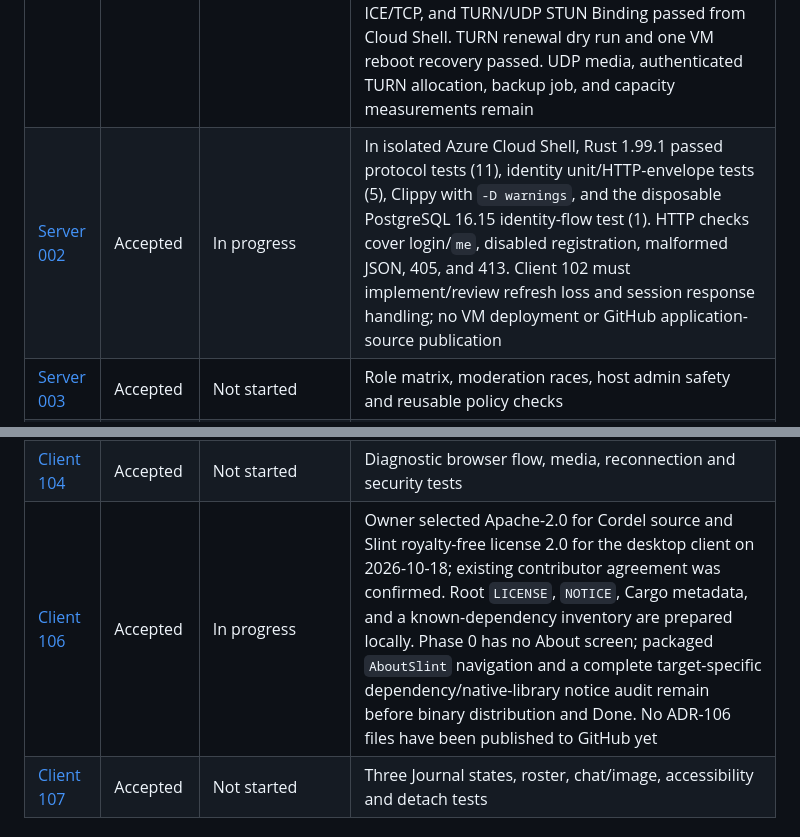
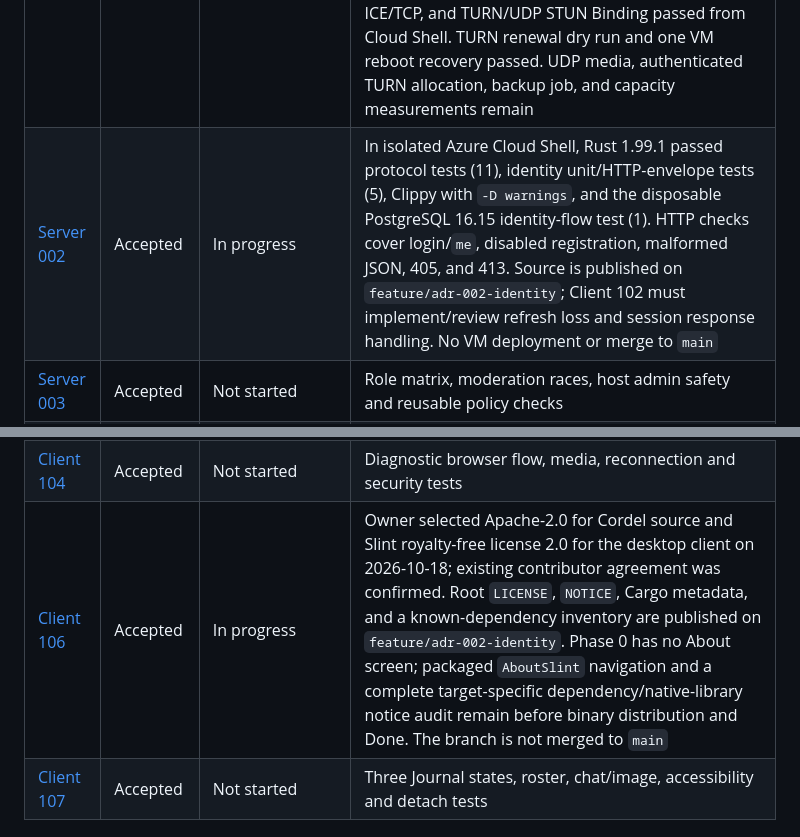
Before and after one commit to Antorsrj/Cordel, a Markdown page: docs/adr/STATUS.md, 2 parts joined by grey strips. GitHub-like rendering.

```diff
--- a/docs/adr/STATUS.md
+++ b/docs/adr/STATUS.md
@@ -19,7 +19,7 @@ Technical spikes, unit tests, contract checks, security proofs, and isolated int
 | ADR | Decision | Implementation | Evidence required to mark Done |
 | --- | --- | --- | --- |
 | [Server 001](server/ADR-001-single-host-deployment.md) | Accepted | In progress | Azure East US foundation exists. Native Ubuntu bootstrap ran on 2026-10-17 and reported PostgreSQL 16, Caddy 2.11.7, valid Caddy configuration, and active UFW. VM listener and firewall inventory passed. TURN certificate was issued. LiveKit v1.13.10 is active with local signaling, ICE, and TURN listeners. Media HTTPS, TURN TLS, ICE/TCP, and TURN/UDP STUN Binding passed from Cloud Shell. TURN renewal dry run and one VM reboot recovery passed. UDP media, authenticated TURN allocation, backup job, and capacity measurements remain |
-| [Server 002](server/ADR-002-invite-only-identity.md) | Accepted | In progress | In isolated Azure Cloud Shell, Rust 1.99.1 passed protocol tests (11), identity unit/HTTP-envelope tests (5), Clippy with `-D warnings`, and the disposable PostgreSQL 16.15 identity-flow test (1). HTTP checks cover login/`me`, disabled registration, malformed JSON, 405, and 413. Client 102 must implement/review refresh loss and session response handling; no VM deployment or GitHub application-source publication |
+| [Server 002](server/ADR-002-invite-only-identity.md) | Accepted | In progress | In isolated Azure Cloud Shell, Rust 1.99.1 passed protocol tests (11), identity unit/HTTP-envelope tests (5), Clippy with `-D warnings`, and the disposable PostgreSQL 16.15 identity-flow test (1). HTTP checks cover login/`me`, disabled registration, malformed JSON, 405, and 413. Source is published on `feature/adr-002-identity`; Client 102 must implement/review refresh loss and session response handling. No VM deployment or merge to `main` |
 | [Server 003](server/ADR-003-community-authorization.md) | Accepted | Not started | Role matrix, moderation races, host admin safety and reusable policy checks |
 | [Server 004](server/ADR-004-durable-chat.md) | Accepted | Not started | Ordered history, duplicate retry, WS gap and revocation tests |
 | [Server 005](server/ADR-005-livekit-media.md) | Accepted | In progress | Native LiveKit v1.13.10 and ICE/TURN listeners are active; two-network voice/share proof, actual UDP/TURN routes, and two-subscriber evidence remain |
@@ -32,7 +32,7 @@ Technical spikes, unit tests, contract checks, security proofs, and isolated int
 | [Client 102](client/ADR-102-client-state-recovery.md) | Accepted | In progress | `client/state` and `protocol` source were merged from GitHub; session, message dedupe, fast reconnect and denial state evidence remain |
 | [Client 103](client/ADR-103-capture-playback.md) | Accepted | Not started | Linux capture/audio, two views, detach/dock and performance measurements |
 | [Client 104](client/ADR-104-browser-test-client.md) | Accepted | Not started | Diagnostic browser flow, media, reconnection and security tests |
-| [Client 106](client/ADR-106-license-distribution.md) | Accepted | In progress | Owner selected Apache-2.0 for Cordel source and Slint royalty-free license 2.0 for the desktop client on 2026-10-18; existing contributor agreement was confirmed. Root `LICENSE`, `NOTICE`, Cargo metadata, and a known-dependency inventory are prepared locally. Phase 0 has no About screen; packaged `AboutSlint` navigation and a complete target-specific dependency/native-library notice audit remain before binary distribution and Done. No ADR-106 files have been published to GitHub yet |
+| [Client 106](client/ADR-106-license-distribution.md) | Accepted | In progress | Owner selected Apache-2.0 for Cordel source and Slint royalty-free license 2.0 for the desktop client on 2026-10-18; existing contributor agreement was confirmed. Root `LICENSE`, `NOTICE`, Cargo metadata, and a known-dependency inventory are published on `feature/adr-002-identity`. Phase 0 has no About screen; packaged `AboutSlint` navigation and a complete target-specific dependency/native-library notice audit remain before binary distribution and Done. The branch is not merged to `main` |
 | [Client 107](client/ADR-107-journal-ux.md) | Accepted | Not started | Three Journal states, roster, chat/image, accessibility and detach tests |
 
 ## Later roadmap and final-release ADRs
```
Also changed, not shown: AGENTS.md (+1 -1 lines), server/identity/README.md (+1 -1 lines).
